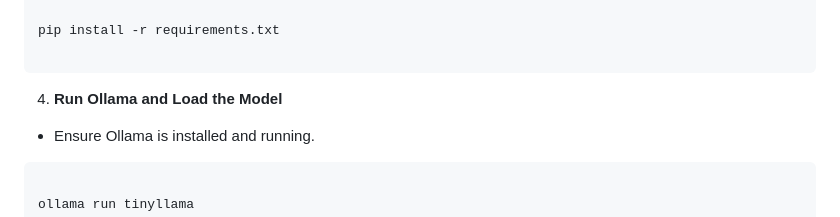
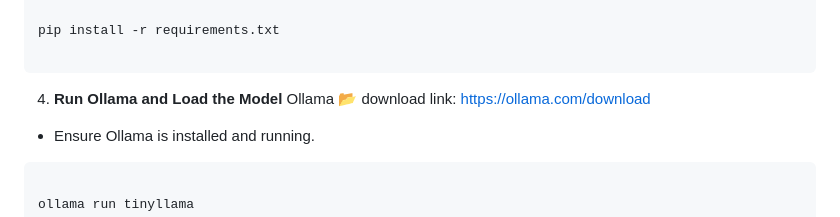
Before and after one commit to smaranng/TechQABot, a Markdown page: README.md, the part around the change. Rendered like a GitHub page.

````diff
--- a/README.md
+++ b/README.md
@@ -103,6 +103,7 @@ pip install -r requirements.txt
 ```
 
 4. **Run Ollama and Load the Model**
+  Ollama 📂 download link:  https://ollama.com/download
 - Ensure Ollama is installed and running.
 ```
 
````
